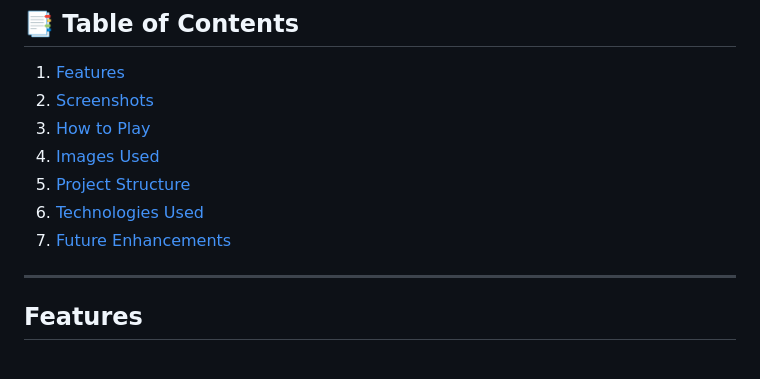
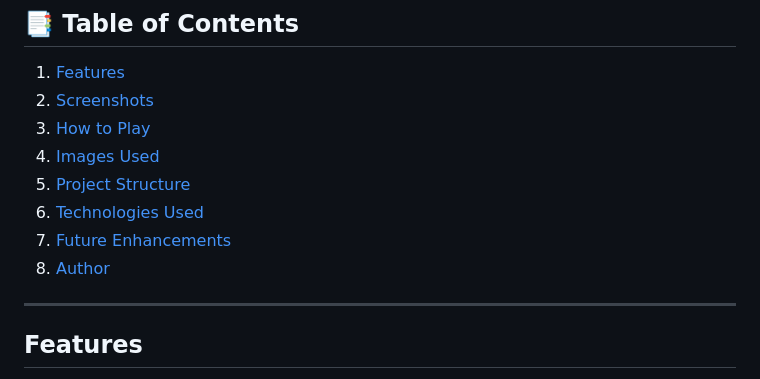
Before and after one commit to rashmi-devadiga/Memory-Match-Game, a Markdown page: README.md, the part around the change. Rendered like a GitHub page.

Commit message:
Add Author section to README

```diff
--- a/README.md
+++ b/README.md
@@ -18,7 +18,7 @@ The game supports **1–4 players**, turn-based gameplay, a countdown timer, and
 5. [Project Structure](#project-structure)
 6. [Technologies Used](#technologies-used)
 7. [Future Enhancements](#future-enhancements)
-
+8. [Author](#author)
 ---
 
 ## Features
```
